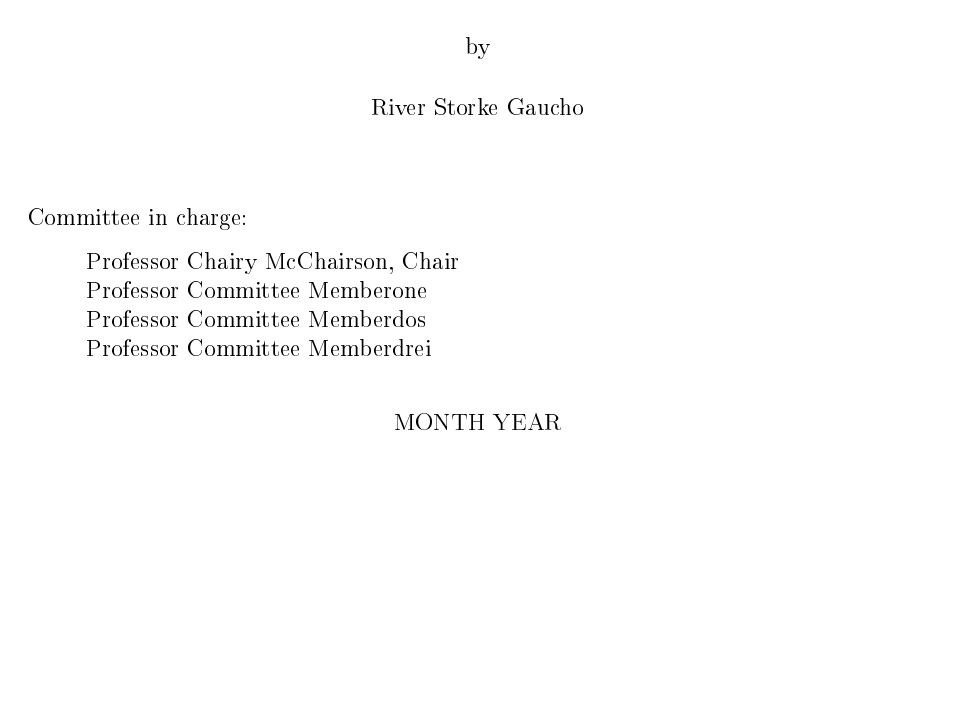
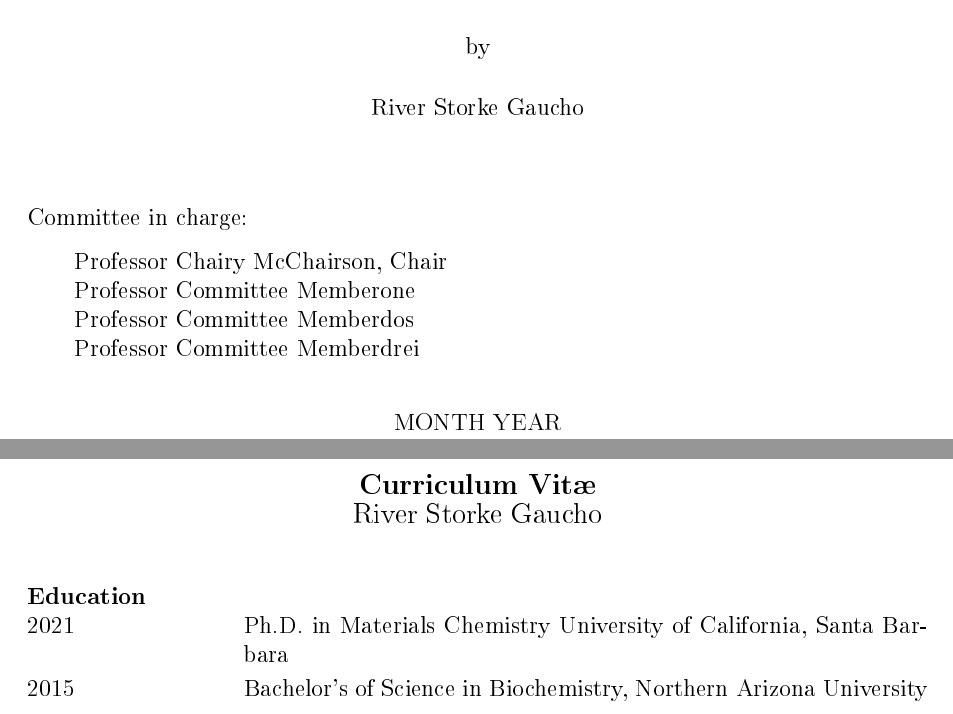
Before and after one commit to bluginbuhl/ucthesis-2021, a LaTeX thesis (dissertation.tex, which reads content/frontmatter/vitae.tex, styles/ucthesis-CA2021.cls): part of page 1 of 5 before the commit and two parts of pages 2 and 7 of 7 after it, the two joined at a grey line, cut so that both start at the same text, the shorter picture padded with empty space. The pictures show the PDF file output/dissertation.pdf that the author committed with the source.

Commit message:
Add vitae

```diff
--- a/content/frontmatter/vitae.tex
+++ b/content/frontmatter/vitae.tex
@@ -0,0 +1,14 @@
+% ==============================================================================
+% |                             CURRICULUM VITAE                               |
+% ==============================================================================
+
+\begin{vitae}
+    \addcontentsline{toc}{chapter}{Curriculum Vitae}
+
+    \begin{vitaesection}{Education}
+        \vspace{-0.1in}
+        \item [2021] Ph.D. in Materials Chemistry University of California, Santa Barbara
+        \item [2015] Bachelor's of Science in Biochemistry, Northern Arizona University
+    \end{vitaesection}
+
+\end{vitae}
--- a/dissertation.tex
+++ b/dissertation.tex
@@ -36,14 +37,14 @@
 % frontmatter
 \begin{frontmatter}
     % TODO: try to implement manifest method
-    \input{content/frontmatter/title.tex}
+    \input{content/frontmatter/title}
     \maketitlepage
     \makeapprovalpage
     \makecopyrightpage
-    \input{content/frontmatter/dedication.tex}
+    \input{content/frontmatter/dedication}
     \makededicationpage
     \makeacknowledgements
-    % TODO: \input{content/vitae}
+    \input{content/frontmatter/vitae}
     % TODO: \input{content/abstract}
     % TODO: \tableofcontents
 \end{frontmatter}
--- a/styles/ucthesis-CA2021.cls
+++ b/styles/ucthesis-CA2021.cls
@@ -302,7 +302,27 @@
 
 % CURRICULUM VITAE
 
-% TODO: def environment for vitae and make function
+% define environment for vitae
+\newenvironment{vitae}{%
+    \if@openright \cleardoublepage \else \clearpage \fi
+    \ssp
+    \begin{center}
+        {\large \bfseries \vitaename} \par
+        {\large \@author}
+    \end{center}
+    \begin{list}{}{\leftmargin 0in \itemsep 0.2in}}{\end{list}}{\par\vfil\null}
+
+\newcommand{\vitaelabels}[1]{#1 \hfil}
+
+\newenvironment{vitaesection}[1]{
+    \item {\bfseries #1}
+    \begin{list}{}{
+        \leftmargin 1.5in
+        \labelwidth 1.3in
+        \labelsep 0.2in
+        \parsep 0in
+        \let\makelabel\vitaelabels
+    }}{\end{list}}
 
 % ==============================================================================
 % |                             TABLE OF CONTENTS                              |
```
Also changed, not shown: styles/uct12.clo (+1 -1 lines), output/dissertation.pdf, dissertation.tex (3 more changed lines).
